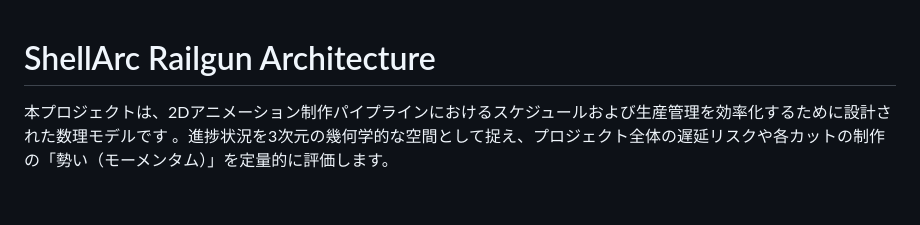
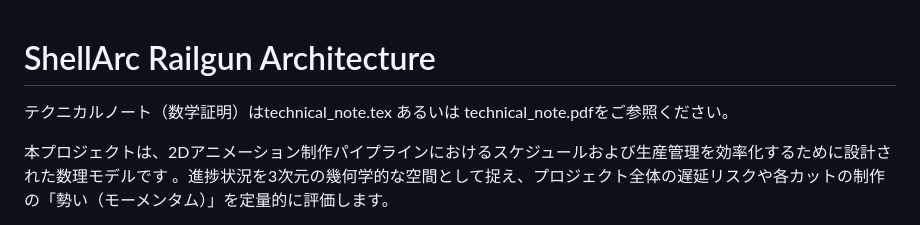
Before and after one commit to shinonome-MiDUki/Shell_Arc_Railgun_scheduler, a Markdown page: README.md, the part around the change. GitHub-like rendering; blank space fills up the shorter version.

```diff
--- a/README.md
+++ b/README.md
@@ -1,4 +1,6 @@
 # ShellArc Railgun Architecture
+
+テクニカルノート（数学証明）はtechnical_note.tex あるいは technical_note.pdfをご参照ください。
 
 本プロジェクトは、2Dアニメーション制作パイプラインにおけるスケジュールおよび生産管理を効率化するために設計された数理モデルです 。進捗状況を3次元の幾何学的な空間として捉え、プロジェクト全体の遅延リスクや各カットの制作の「勢い（モーメンタム）」を定量的に評価します。
 
```
